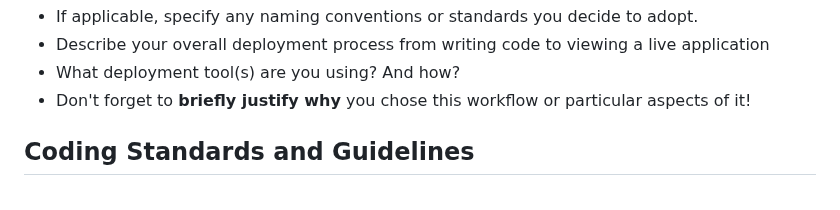
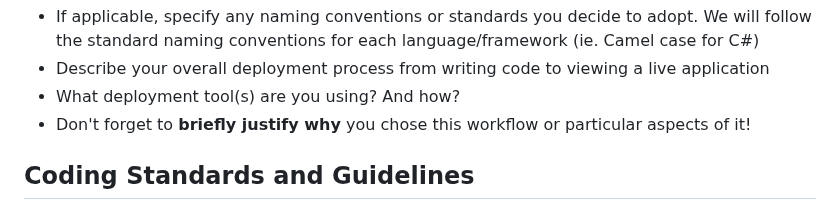
Before and after one commit to arielchen07/City-Builder, a Markdown page: README.md, the part around one of its changes. Rendered like a GitHub page.

```diff
--- a/README.md
+++ b/README.md
@@ -52,7 +53,9 @@ Describe your Git/GitHub workflow. Essentially, we want to understand how your t
  * If applicable, specify any naming conventions or standards you decide to adopt.
+We will follow the standard naming conventions for each language/framework (ie. Camel case for C#)
  * Describe your overall deployment process from writing code to viewing a live application
  * What deployment tool(s) are you using? And how?
  * Don't forget to **briefly justify why** you chose this workflow or particular aspects of it!
+
 
  ## Coding Standards and Guidelines
  Keep this section brief, a maximum of 2-3 lines. You would want to read through this [article](https://www.geeksforgeeks.org/coding-standards-and-guidelines/) to get more context about what this section is for before attempting to answer.
```
Also changed, not shown: other parts of README.md (+1 -0 lines).
